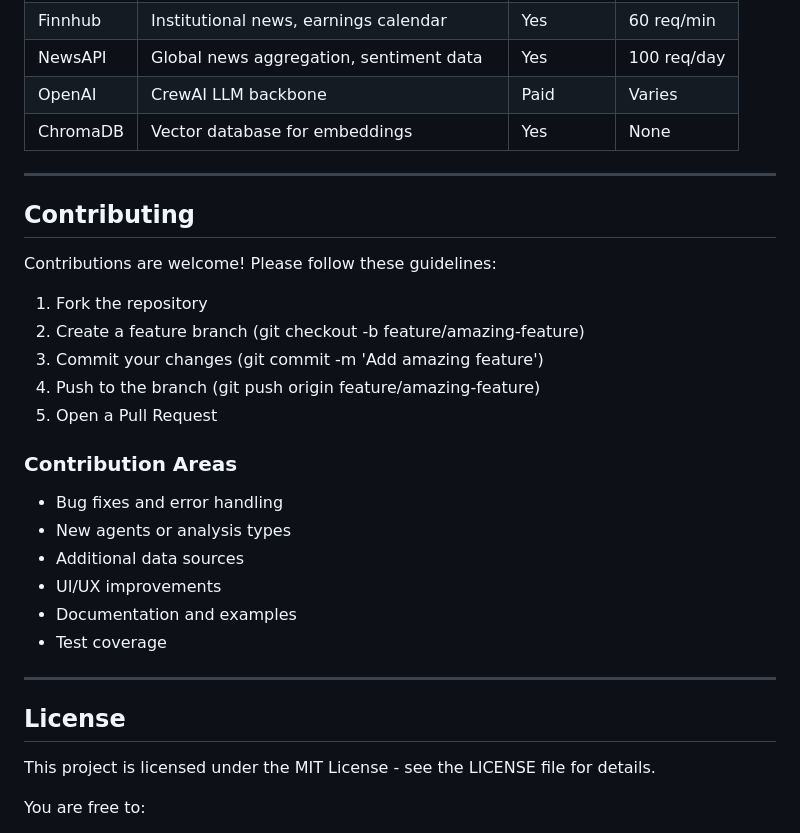
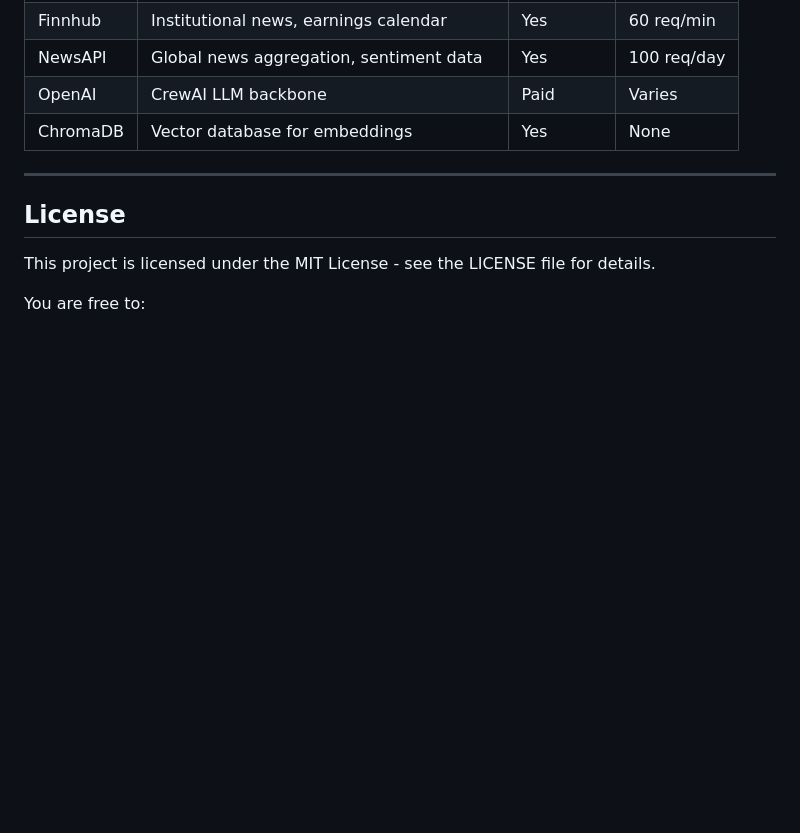
Before and after one commit to malak-maziane/AI-Quant-Analyst---Haystack-Crewai, a Markdown page: README.md, the part around one of its changes. Drawn GitHub-style; blank space fills up the shorter version.

```diff
--- a/README.md
+++ b/README.md
@@ -449,26 +449,6 @@ Typical analysis runtime on standard hardware:
 
 ---
 
-## Contributing
-
-Contributions are welcome! Please follow these guidelines:
-
-1. Fork the repository
-2. Create a feature branch (git checkout -b feature/amazing-feature)
-3. Commit your changes (git commit -m 'Add amazing feature')
-4. Push to the branch (git push origin feature/amazing-feature)
-5. Open a Pull Request
-
-### Contribution Areas
-- Bug fixes and error handling
-- New agents or analysis types
-- Additional data sources
-- UI/UX improvements
-- Documentation and examples
-- Test coverage
-
----
-
 ## License
 
 This project is licensed under the MIT License - see the LICENSE file for details.
```
Also changed, not shown: other parts of README.md (+0 -34 lines).
